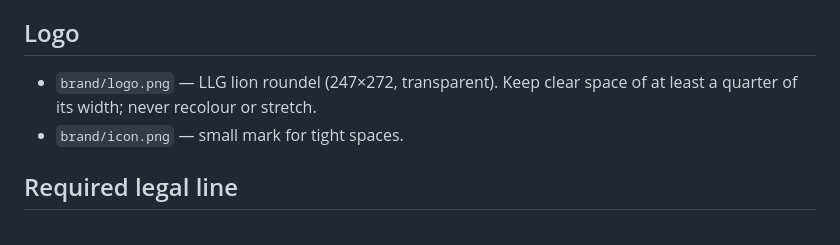
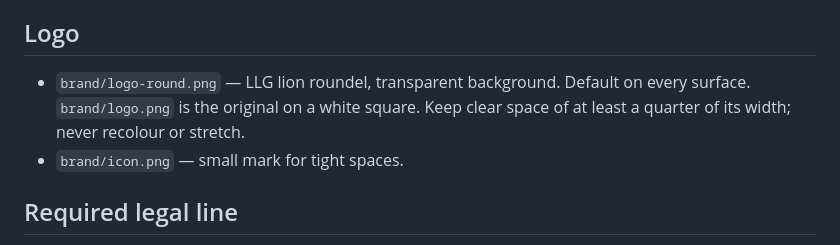
Before and after one commit to jax-ship-it/outreach, a Markdown page: brand/BRAND.md, the part around the change. Drawn GitHub-style.

```diff
--- a/brand/BRAND.md
+++ b/brand/BRAND.md
@@ -28,7 +28,7 @@ Forest and gold only. Gold is for action and emphasis; never use it for long bod
 - Labels / numbers: **Space Grotesk** 500–700, wide tracking for eyebrow labels.
 
 ## Logo
-- `brand/logo.png` — LLG lion roundel (247×272, transparent). Keep clear space of at least a quarter of its width; never recolour or stretch.
+- `brand/logo-round.png` — LLG lion roundel, transparent background. Default on every surface. `brand/logo.png` is the original on a white square. Keep clear space of at least a quarter of its width; never recolour or stretch.
 - `brand/icon.png` — small mark for tight spaces.
 
 ## Required legal line
```
Also changed, not shown: README.md (+2 -2 lines), brand/logo-round.png (added), brand/preview.png (added), 2 other files.
